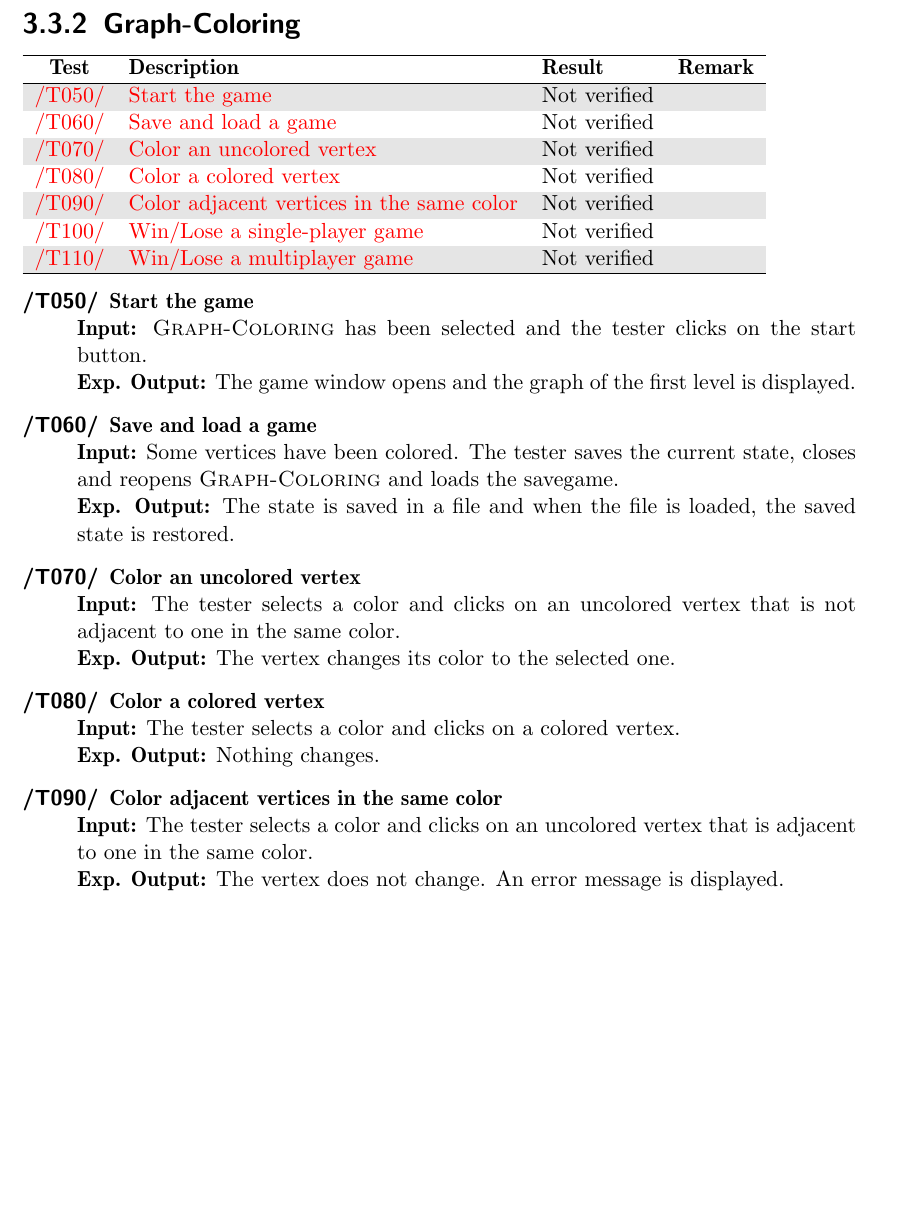
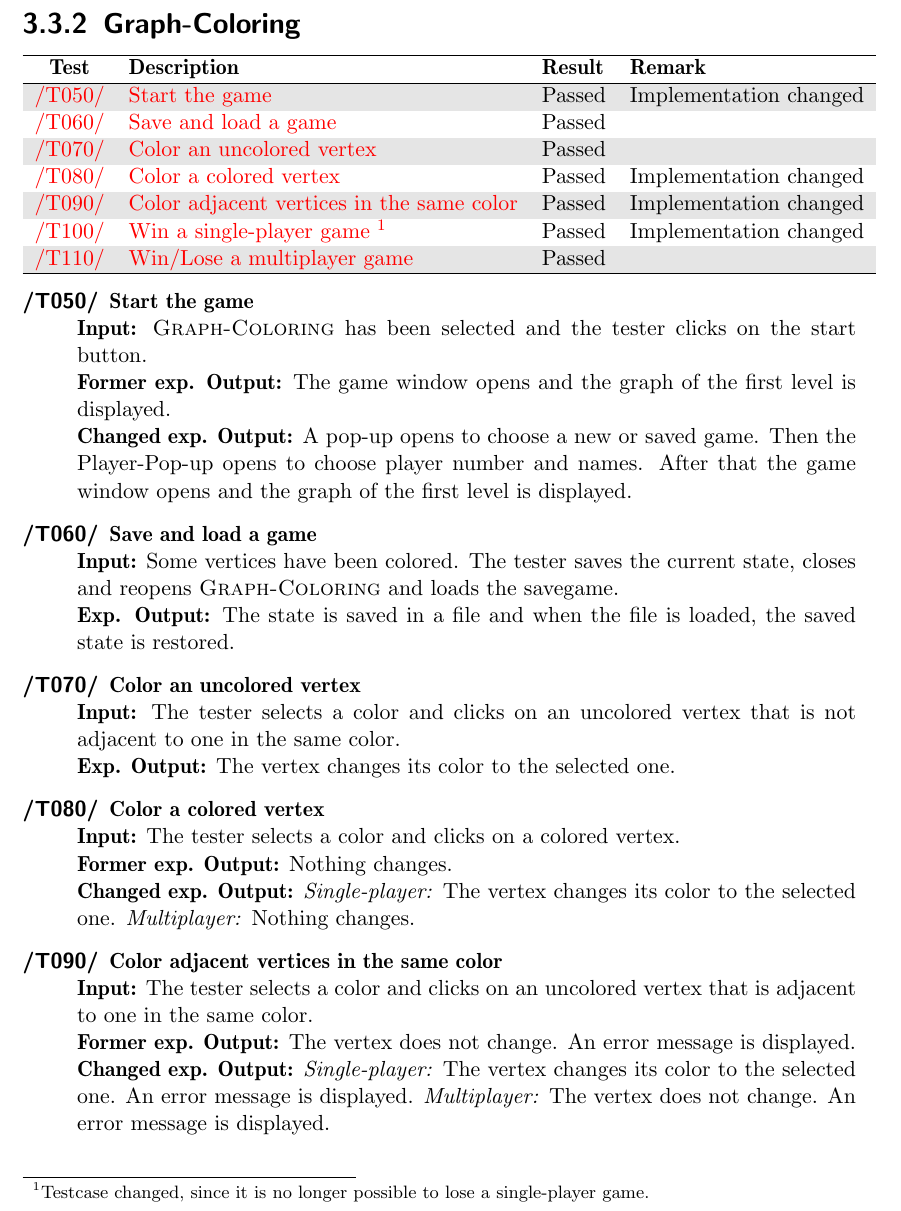
Before and after one commit to EmDee/Graphioli, a LaTeX document (validation/document/validation.tex, which reads validation/document/results.tex): part of page 8 of 11, cut so that both start at the same text, the shorter picture padded with empty space. Compiled offline with pdfLaTeX.

Commit message:
Adjusted Graph coloring test cases

```diff
--- a/validation/document/results.tex
+++ b/validation/document/results.tex
@@ -46,20 +46,23 @@
 	\hline
 	\textbf{Test} & \textbf{Description} & \textbf{Result} & \textbf{Remark} \\
 	\hline
-	\ref{T:050} & \ref{T:050T} & Not verified & \\
-	\ref{T:060} & \ref{T:060T} & Not verified & \\
-	\ref{T:070} & \ref{T:070T} & Not verified & \\
-	\ref{T:080} & \ref{T:080T} & Not verified & \\
-	\ref{T:090} & \ref{T:090T} & Not verified & \\
-	\ref{T:100} & \ref{T:100T} & Not verified & \\
-	\ref{T:110} & \ref{T:110T} & Not verified & \\
+	\ref{T:050} & \ref{T:050T} & Passed & Implementation changed \\
+	\ref{T:060} & \ref{T:060T} & Passed & \\
+	\ref{T:070} & \ref{T:070T} & Passed & \\
+	\ref{T:080} & \ref{T:080T} & Passed & Implementation changed \\
+	\ref{T:090} & \ref{T:090T} & Passed & Implementation changed\\
+	\ref{T:100} & \ref{T:100T} \footnotemark & Passed & Implementation changed\\
+	\ref{T:110} & \ref{T:110T} & Passed & \\
 	\hline
 \end{tabular}
+
+\footnotetext{Testcase changed, since it is no longer possible to lose a single-player game.}
 
 \begin{description}
 	\item[\textlabel{/T050/}{T:050}] \textbf{\textlabel{Start the game}{T:050T}} \\
 	\textbf{Input:} \graphcoloring has been selected and the tester clicks on the start button. \\
-	\textbf{Exp. Output:} The game window opens and the graph of the first level is displayed.
+	\textbf{Former exp. Output:} The game window opens and the graph of the first level is displayed. \\
+	\textbf{Changed exp. Output:} A pop-up opens to choose a new or saved game. Then the Player-Pop-up opens to choose player number and names. After that the game window opens and the graph of the first level is displayed.
 
 	\item[\textlabel{/T060/}{T:060}] \textbf{\textlabel{Save and load a game}{T:060T}} \\
 	\textbf{Input:} Some vertices have been colored. The tester saves the current state, closes and reopens \graphcoloring and loads the savegame. \\
@@ -71,10 +74,11 @@
 
 	\item[\textlabel{/T080/}{T:080}] \textbf{\textlabel{Color a colored vertex}{T:080T}} \\
 	\textbf{Input:} The tester selects a color and clicks on a colored vertex. \\
-	\textbf{Exp. Output:} Nothing changes.
+	\textbf{Former exp. Output:} Nothing changes. \\
+	\textbf{Changed exp. Output:} \emph{Single-player:} The vertex changes its color to the selected one. \emph{Multiplayer:} Nothing changes.
 
 	\item[\textlabel{/T090/}{T:090}] \textbf{\textlabel{Color adjacent vertices in the same color}{T:090T}} \\
 	\textbf{Input:} The tester selects a color and clicks on an uncolored vertex that is adjacent to one in the same color. \\
-	\textbf{Exp. Output:} The vertex does not change. An error message is displayed.
+	\textbf{Former exp. Output:} The vertex does not change. An error message is displayed. \\
+	\textbf{Changed exp. Output:} \emph{Single-player:} The vertex changes its color to the selected one. An error message is displayed. \emph{Multiplayer:} The vertex does not change. An error message is displayed.
 
-	\item[\textlabel{/T100/}{T:100}] \textbf{\textlabel{Win/Lose a single-player game}{T:100T}} \\
```
Also changed, not shown: validation/document/results.tex (6 more changed lines).
